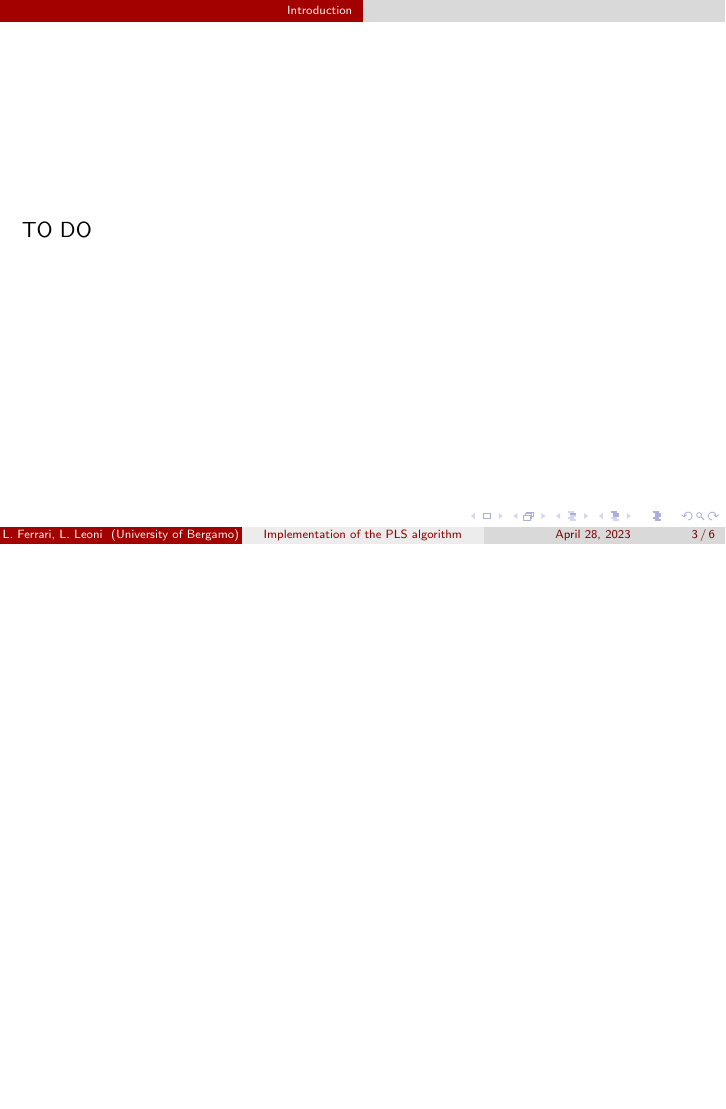
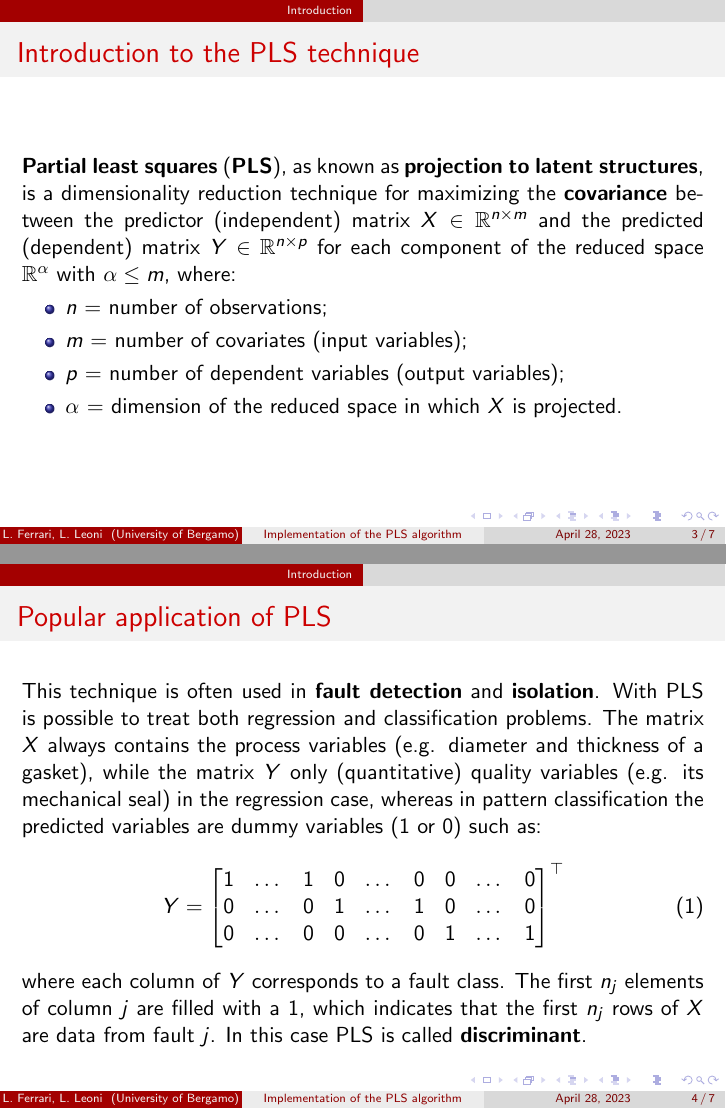
Before and after one commit to LorenzoF6/PLS_Algorithm_Implementation, LaTeX slides (Presentation/Presentation.tex, which reads Presentation/Sections/Introduction.tex): page 3 of 6 before the commit and pages 3 and 4 of 7 after it, the two joined at a grey line, the shorter picture padded with empty space. Compiled offline with pdfLaTeX.

Commit message:
Started introduction writing

```diff
--- a/Presentation/Presentation.tex
+++ b/Presentation/Presentation.tex
@@ -1,6 +1,9 @@
 \documentclass{beamer}
 \usetheme{AnnArbor}
 \usecolortheme{beaver}
+\usepackage{amsmath}
+\usepackage{ragged2e}
+\justifying
 
 \title[Implementation of the PLS algorithm]{Implementation in MATLAB of the Partial Least Squares algorithm for classification}
 \subtitle{Case study: fault detection and diagnosis on steel plates}
--- a/Presentation/Sections/Introduction.tex
+++ b/Presentation/Sections/Introduction.tex
@@ -1,5 +1,26 @@
 \section{Introduction}
 
 \begin{frame}
-	TO DO
+	\frametitle{Introduction to the PLS technique}
+	\textbf{Partial least squares} (\textbf{PLS}), as known as \textbf{projection to latent structures}, is a dimensionality reduction technique for maximizing the \textbf{covariance} between the predictor (independent) matrix $X \in \mathbb{R}^{n \times m}$ and the predicted (dependent) matrix $Y \in \mathbb{R}^{n \times p}$ for each component of the reduced space $\mathbb{R}^\alpha$ with $\alpha \le m$, where:
+	\begin{itemize}
+		\item $n$ = number of observations;
+		\item $m$ = number of covariates (input variables);
+		\item $p$ = number of dependent variables (output variables);
+		\item $\alpha$ = dimension of the reduced space in which $X$ is projected.
+	\end{itemize}
 \end{frame}
+
+\begin{frame}
+	\frametitle{Popular application of PLS}
+	This technique is often used in \textbf{fault detection} and \textbf{isolation}. With PLS is possible to treat both regression and classification problems. The matrix $X$ always contains the process variables (e.g. diameter and thickness of a gasket), while the matrix $Y$ only (quantitative) quality variables (e.g. its mechanical seal) in the regression case, whereas in pattern classification the predicted variables are dummy variables ($1$ or $0$) such as:
+	\begin{equation}
+		Y =
+		\begin{bmatrix}
+			1 & \dots & 1 & 0 & \dots & 0 & 0 & \dots & 0\\
+			0 & \dots & 0 & 1 & \dots & 1 & 0 & \dots & 0\\
+			0 & \dots & 0 & 0 & \dots & 0 & 1 & \dots & 1\\
+		\end{bmatrix}^\top
+	\end{equation}
+	where each column of $Y$ corresponds to a fault class. The first $n_j$ elements of column $j$ are filled with a $1$, which indicates that the first $n_j$ rows of $X$ are data from fault $j$. In this case PLS is called \textbf{discriminant}.
+\end{frame}
```
Also changed, not shown: Presentation/Presentation.pdf.
